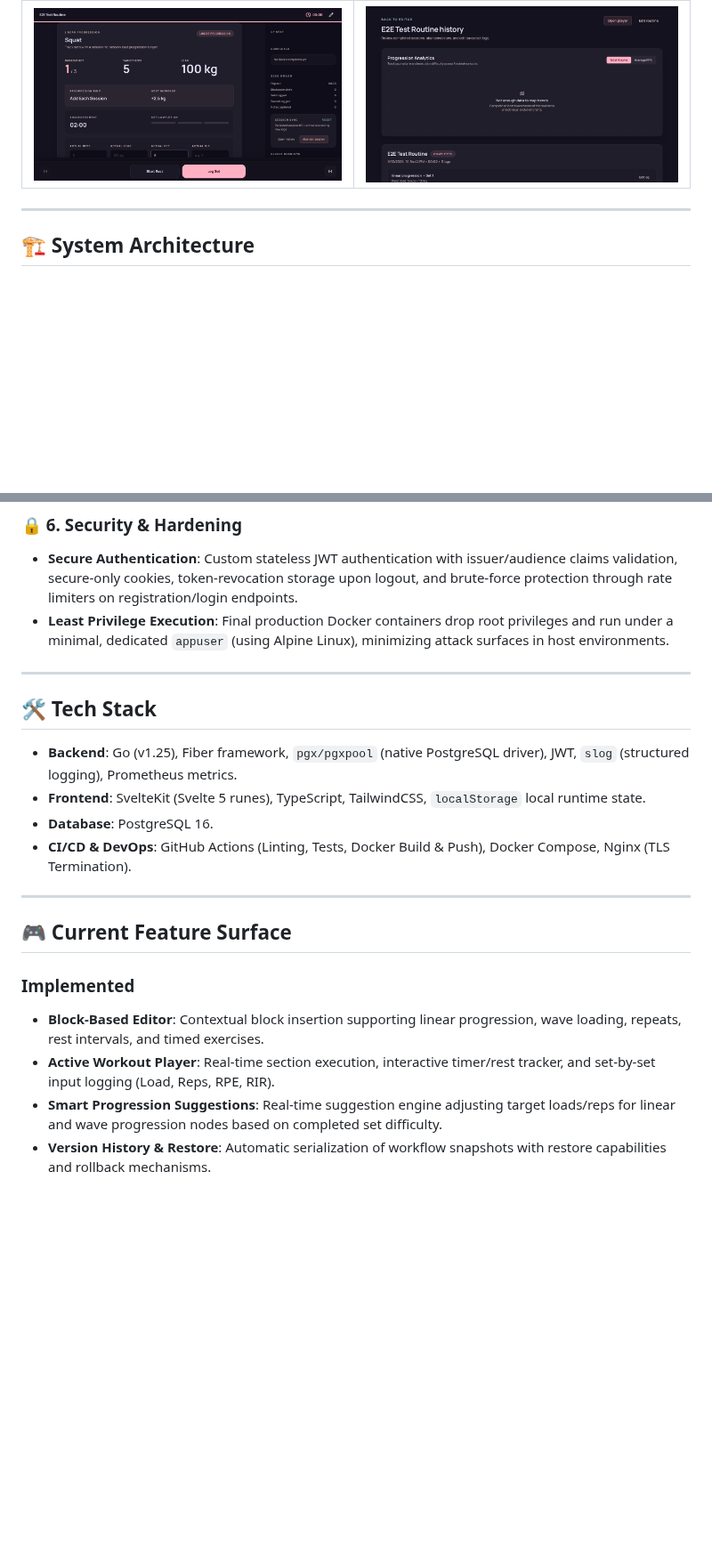
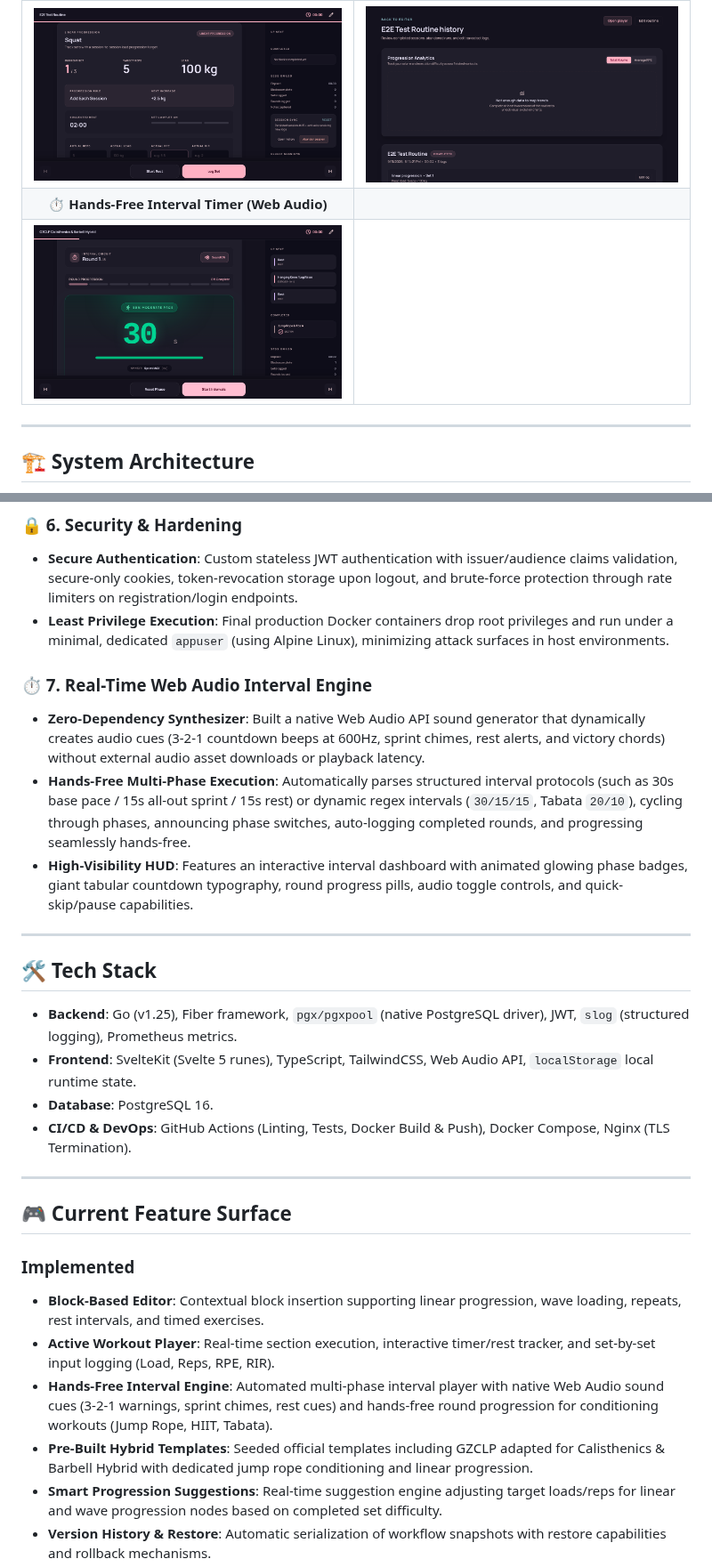
Before and after one commit to momarinho/repengine, a Markdown page: README.md, 2 parts joined by grey strips. Shown at 89% size. GitHub-like rendering; pictures changed too: docs/screenshots/3-player.png, docs/screenshots/4-history-analytics.png, docs/screenshots/5-interval-timer.png (added); blank space fills up the shorter version.

Commit message:
feat: add hands-free Web Audio interval timer HUD, GZCLP hybrid template, and E2E test

```diff
--- a/README.md
+++ b/README.md
@@ -19,6 +19,9 @@ Here is a quick look at the RepEngine interface in action:
 | ![Dashboard](docs/screenshots/1-dashboard.png) | ![Block-Based Editor](docs/screenshots/2-editor.png) |
 | ⚡ **Active Workout Player** | 📊 **Progression Analytics** |
 | ![Active Workout Player](docs/screenshots/3-player.png) | ![Progression Analytics](docs/screenshots/4-history-analytics.png) |
+| ⏱️ **Hands-Free Interval Timer (Web Audio)** | |
+| ![Hands-Free Interval Timer](docs/screenshots/5-interval-timer.png) | |
+
 
 ---
 
@@ -65,12 +68,17 @@ This project is built using production-grade patterns, focusing on security, con
 *   **Secure Authentication**: Custom stateless JWT authentication with issuer/audience claims validation, secure-only cookies, token-revocation storage upon logout, and brute-force protection through rate limiters on registration/login endpoints.
 *   **Least Privilege Execution**: Final production Docker containers drop root privileges and run under a minimal, dedicated `appuser` (using Alpine Linux), minimizing attack surfaces in host environments.
 
+### ⏱️ 7. Real-Time Web Audio Interval Engine
+*   **Zero-Dependency Synthesizer**: Built a native Web Audio API sound generator that dynamically creates audio cues (3-2-1 countdown beeps at 600Hz, sprint chimes, rest alerts, and victory chords) without external audio asset downloads or playback latency.
+*   **Hands-Free Multi-Phase Execution**: Automatically parses structured interval protocols (such as 30s base pace / 15s all-out sprint / 15s rest) or dynamic regex intervals (`30/15/15`, Tabata `20/10`), cycling through phases, announcing phase switches, auto-logging completed rounds, and progressing seamlessly hands-free.
+*   **High-Visibility HUD**: Features an interactive interval dashboard with animated glowing phase badges, giant tabular countdown typography, round progress pills, audio toggle controls, and quick-skip/pause capabilities.
+
 ---
 
 ## 🛠️ Tech Stack
 
 *   **Backend**: Go (v1.25), Fiber framework, `pgx/pgxpool` (native PostgreSQL driver), JWT, `slog` (structured logging), Prometheus metrics.
-*   **Frontend**: SvelteKit (Svelte 5 runes), TypeScript, TailwindCSS, `localStorage` local runtime state.
+*   **Frontend**: SvelteKit (Svelte 5 runes), TypeScript, TailwindCSS, Web Audio API, `localStorage` local runtime state.
 *   **Database**: PostgreSQL 16.
 *   **CI/CD & DevOps**: GitHub Actions (Linting, Tests, Docker Build & Push), Docker Compose, Nginx (TLS Termination).
 
@@ -81,6 +89,8 @@ This project is built using production-grade patterns, focusing on security, con
 ### Implemented
 *   **Block-Based Editor**: Contextual block insertion supporting linear progression, wave loading, repeats, rest intervals, and timed exercises.
 *   **Active Workout Player**: Real-time section execution, interactive timer/rest tracker, and set-by-set input logging (Load, Reps, RPE, RIR).
+*   **Hands-Free Interval Engine**: Automated multi-phase interval player with native Web Audio sound cues (3-2-1 warnings, sprint chimes, rest cues) and hands-free round progression for conditioning workouts (Jump Rope, HIIT, Tabata).
+*   **Pre-Built Hybrid Templates**: Seeded official templates including GZCLP adapted for Calisthenics & Barbell Hybrid with dedicated jump rope conditioning and linear progression.
 *   **Smart Progression Suggestions**: Real-time suggestion engine adjusting target loads/reps for linear and wave progression nodes based on completed set difficulty.
 *   **Version History & Restore**: Automatic serialization of workflow snapshots with restore capabilities and rollback mechanisms.
 *   **Account Settings**: Password resets, email/profile updates, and complete session invalidation on credential updates.
```
Also changed, not shown: 5 other files.
